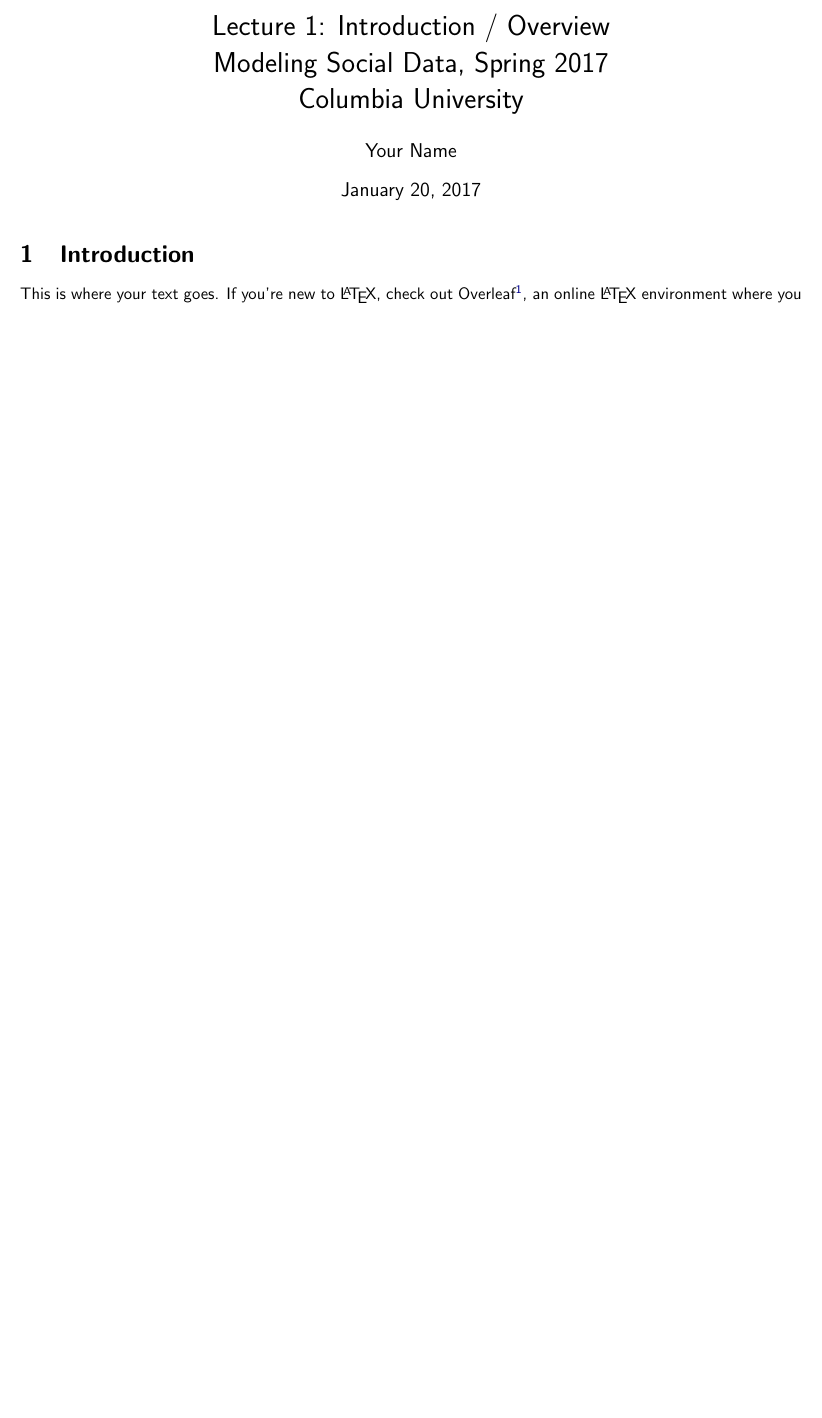
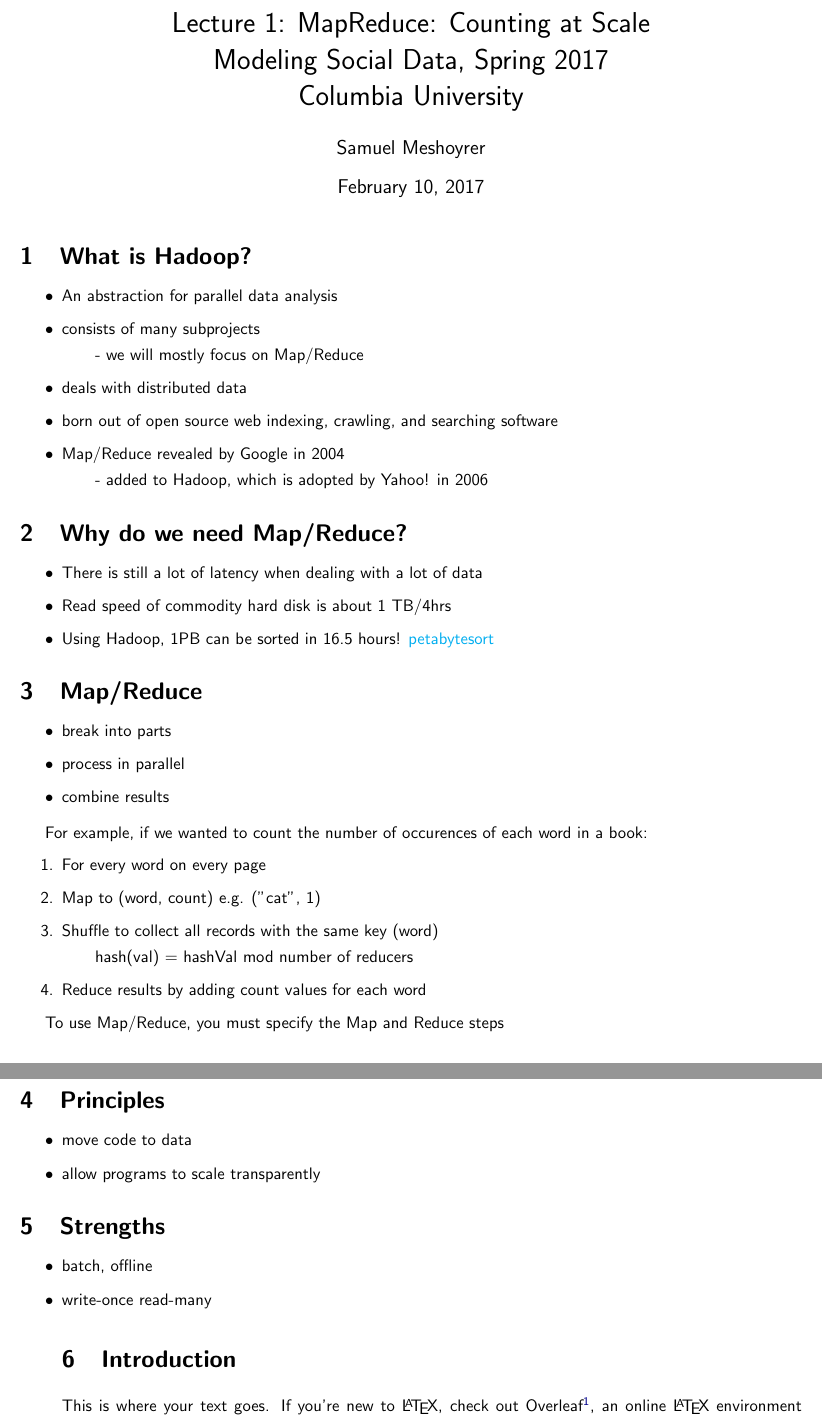
Before and after one commit to jhofman/msd2017-notes, a LaTeX document (template.tex, which reads sm3604.tex): part of the page before the commit and two parts of pages 1 and 2 of 2 after it, the two joined at a grey line, cut at the place of the change, the shorter picture padded with empty space. Compiled offline with pdfLaTeX.

Commit message:
started scribe

```diff
--- /dev/null
+++ b/sm3604.tex
@@ -0,0 +1,53 @@
+%----------------------------------------
+% Write your notes here
+%----------------------------------------
+\section{What is Hadoop?}
+\begin{itemize}
+	\item An abstraction for parallel data analysis
+	\item consists of many subprojects
+		\subitem - we will mostly focus on Map/Reduce
+	\item deals with distributed data
+	\item born out of open source web indexing, crawling, and searching software
+	\item Map/Reduce revealed by Google in 2004
+		\subitem - added to Hadoop, which is adopted by Yahoo! in 2006
+\end{itemize}
+
+\section{Why do we need Map/Reduce?}
+\begin{itemize}
+	\item There is still a lot of latency when dealing with a lot of data
+	\item Read speed of commodity hard disk is about 1 TB/4hrs
+	\item Using Hadoop, 1PB can be sorted in 16.5 hours! \href{bit.ly/petabytesort}{petabytesort}
+\end{itemize}
+
+\section{Map/Reduce}
+\begin{itemize}
+	\item break into parts
+	\item process in parallel
+	\item combine results
+\end{itemize}
+
+For example, if we wanted to count the number of occurences of each word in a book:
+\begin{enumerate}
+	\item For every word on every page
+	\item Map to (word, count) e.g. ("cat", 1)
+	\item Shuffle to collect all records with the same key (word)
+		\subitem hash(val) = hashVal mod number of reducers
+	\item Reduce results by adding count values for each word
+\end{enumerate}
+
+To use Map/Reduce, you must specify the Map and Reduce steps
+
+\section{Principles}
+\begin{itemize}
+	\item move code to data
+	\item allow programs to scale transparently
+\end{itemize}
+
+\section{Strengths}
+\begin{itemize}
+	\item batch, offline
+	\item write-once read-many
+
+\section{Introduction}
+This is where your text goes.
+If you're new to \LaTeX, check out Overleaf\footnote{\url{http://overleaf.com}}, an online \LaTeX~environment where you can edit and render your documents.
--- a/template.tex
+++ b/template.tex
@@ -25,7 +25,7 @@
 % Step 1: Edit the lecture title
 %----------------------------------------
 \title{
-Lecture 1: Introduction / Overview \\  % Lecture title
+Lecture 1: MapReduce: Counting at Scale \\  % Lecture title
 Modeling Social Data, Spring 2017 \\   % Course title
 Columbia University                    % School
 }
@@ -33,8 +33,8 @@ Columbia University                    % School
 %----------------------------------------
 % Step 2: Edit your name and the date
 %----------------------------------------
-\author{Your Name}                     % Scribe's name
-\date{January 20, 2017}                % Lecture date
+\author{Samuel Meshoyrer}                     % Scribe's name
+\date{February 10, 2017}                % Lecture date
 
 \begin{document}
 
```
Also changed, not shown: revision.tex (added, +1 -0 lines), template.pdf (added), sm3604.tex (34 more changed lines), template.tex (2 more changed lines), 1 other file.
